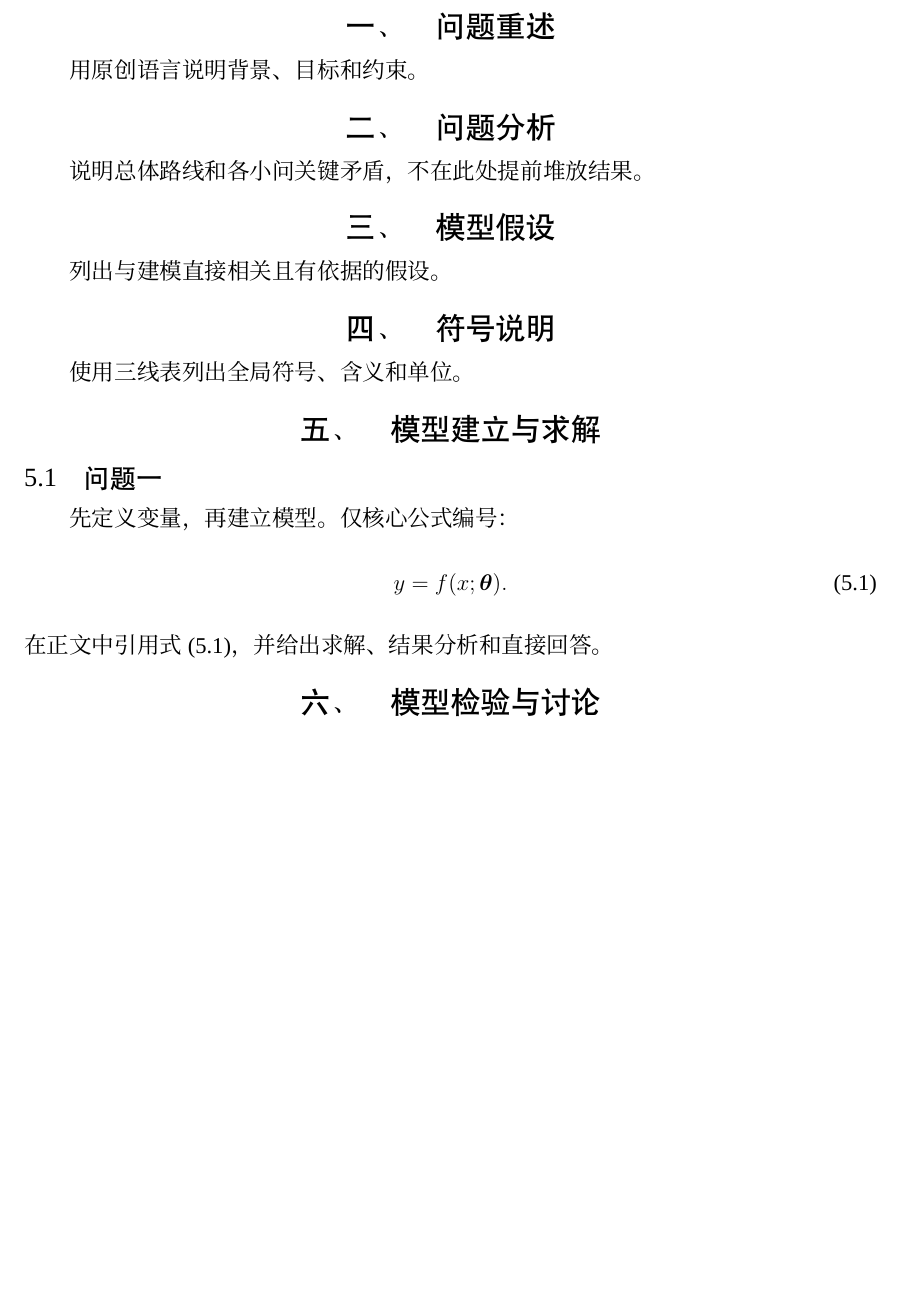
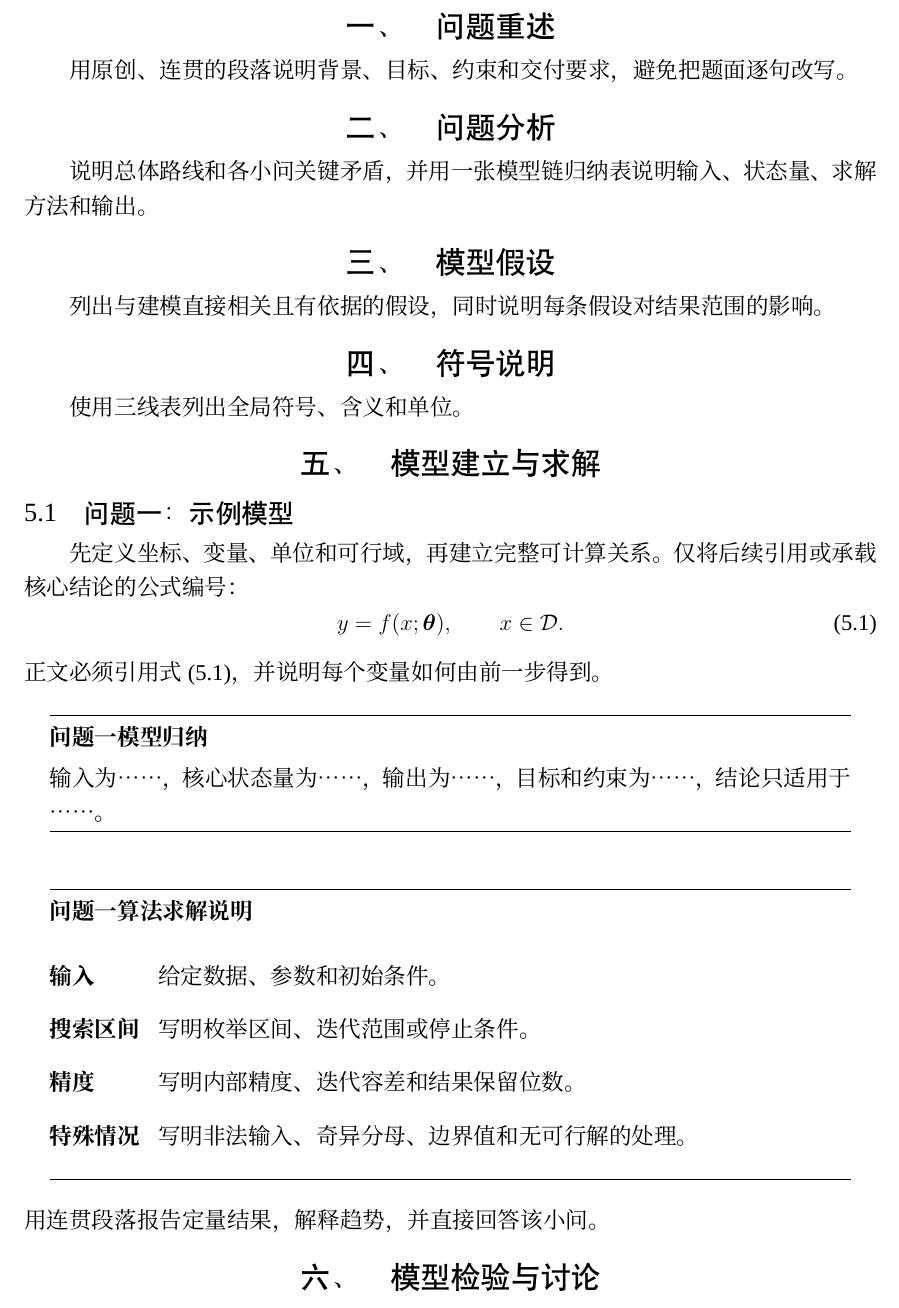
Before and after one commit to nobodykonwshim/Shumo, a LaTeX document (skills/math_modeling/templates/latex/main.tex): part of page 2 of 3 before the commit and part of page 2 of 4 after it, cut so that both start at the same text, the shorter picture padded with empty space. Compiled offline with XeLaTeX.

Commit message:
Expand LaTeX template with complete solver summaries

```diff
--- a/skills/math_modeling/templates/latex/main.tex
+++ b/skills/math_modeling/templates/latex/main.tex
@@ -7,18 +8,28 @@
 \keywords{关键词一；关键词二；关键词三}
 \clearpage
 \section{问题重述}
-用原创语言说明背景、目标和约束。
+用原创、连贯的段落说明背景、目标、约束和交付要求，避免把题面逐句改写。
 \section{问题分析}
-说明总体路线和各小问关键矛盾，不在此处提前堆放结果。
+说明总体路线和各小问关键矛盾，并用一张模型链归纳表说明输入、状态量、求解方法和输出。
 \section{模型假设}
-列出与建模直接相关且有依据的假设。
+列出与建模直接相关且有依据的假设，同时说明每条假设对结果范围的影响。
 \section{符号说明}
 使用三线表列出全局符号、含义和单位。
 \section{模型建立与求解}
-\subsection{问题一}
-先定义变量，再建立模型。仅核心公式编号：
-\keyequation{eq:example}{y=f(x;\bm\theta).}
-在正文中引用式~\eqref{eq:example}，并给出求解、结果分析和直接回答。
+\subsection{问题一：示例模型}
+先定义坐标、变量、单位和可行域，再建立完整可计算关系。仅将后续引用或承载核心结论的公式编号：
+\keyequation{eq:example}{y=f(x;\bm\theta),\qquad x\in\mathcal D.}
+正文必须引用式~\eqref{eq:example}，并说明每个变量如何由前一步得到。
+\begin{modelsummary}[问题一模型归纳]
+输入为……，核心状态量为……，输出为……，目标和约束为……，结论只适用于……。
+\end{modelsummary}
+\begin{solvercontract}[问题一算法求解说明]
+\item[输入] 给定数据、参数和初始条件。
+\item[搜索区间] 写明枚举区间、迭代范围或停止条件。
+\item[精度] 写明内部精度、迭代容差和结果保留位数。
+\item[特殊情况] 写明非法输入、奇异分母、边界值和无可行解的处理。
+\end{solvercontract}
+用连贯段落报告定量结果，解释趋势，并直接回答该小问。
 \section{模型检验与讨论}
 给出一致性、误差、敏感性或对照检验，并保留不利结果。
 \section{模型评价}
```
Also changed, not shown: skills/math_modeling/templates/latex/main.tex (3 more changed lines).
